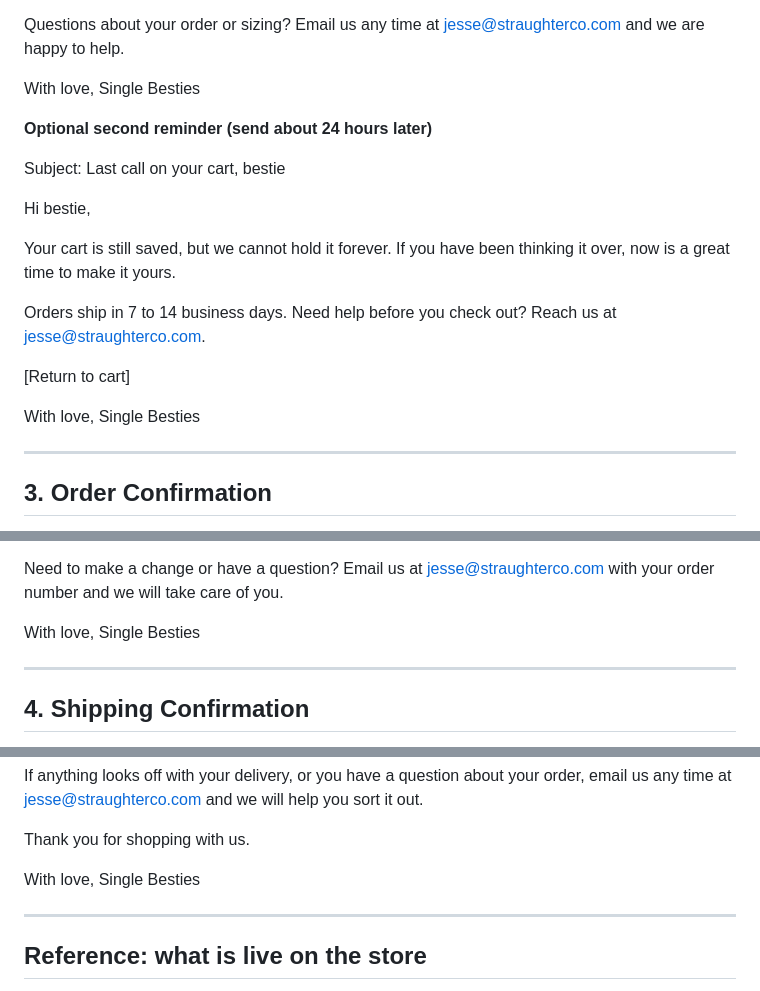
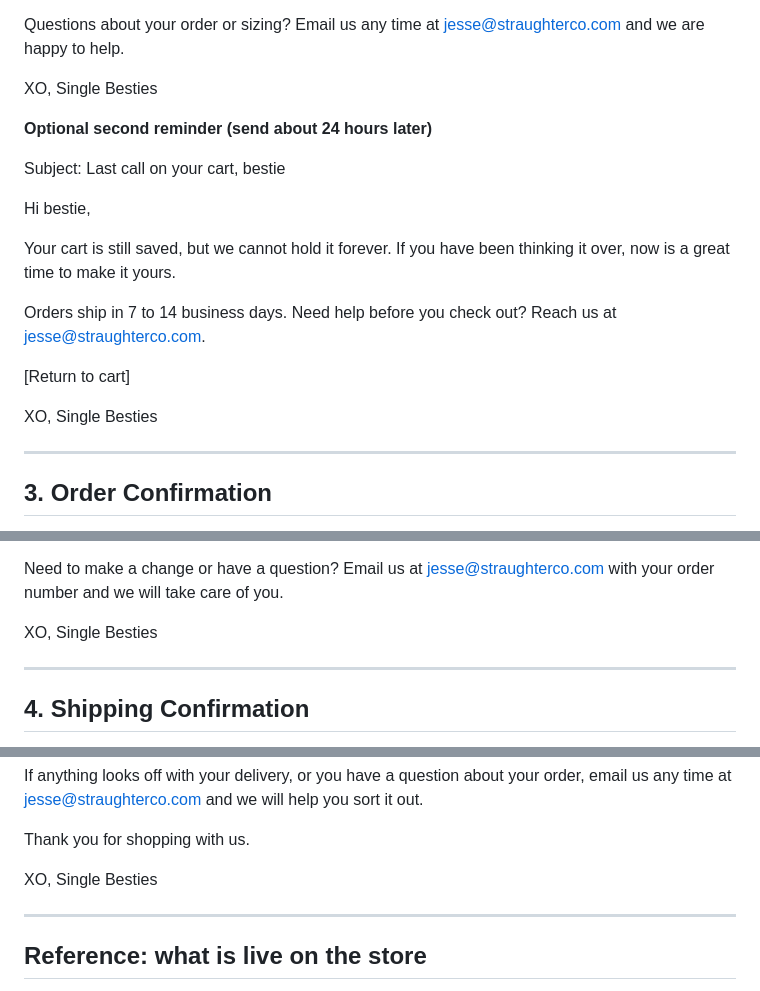
Before and after one commit to montana-boop/YCS, a Markdown page: STORE_COPY.md, 3 parts joined by grey strips. Drawn GitHub-style.

Commit message:
Change email sign-off from With love to XO
Co-Authored-By: Claude Opus 4.8 <noreply@anthropic.com>
Claude-Session: https://claude.ai/code/session_01KMQ3938ogRX5vSZiHWk1LG

```diff
--- a/STORE_COPY.md
+++ b/STORE_COPY.md
@@ -70,7 +70,7 @@ Ready when you are. Just tap the button below to pick up right where you left of
 Questions about your order or sizing? Email us any time at
 jesse@straughterco.com and we are happy to help.
 
-With love,
+XO,
 Single Besties
 
 **Optional second reminder (send about 24 hours later)**
@@ -87,7 +87,7 @@ jesse@straughterco.com.
 
 [Return to cart]
 
-With love,
+XO,
 Single Besties
 
 ---
@@ -115,7 +115,7 @@ You will find your full order details below.
 Need to make a change or have a question? Email us at jesse@straughterco.com with
 your order number and we will take care of you.
 
-With love,
+XO,
 Single Besties
 
 ---
@@ -142,7 +142,7 @@ email us any time at jesse@straughterco.com and we will help you sort it out.
 
 Thank you for shopping with us.
 
-With love,
+XO,
 Single Besties
 
 ---
```
